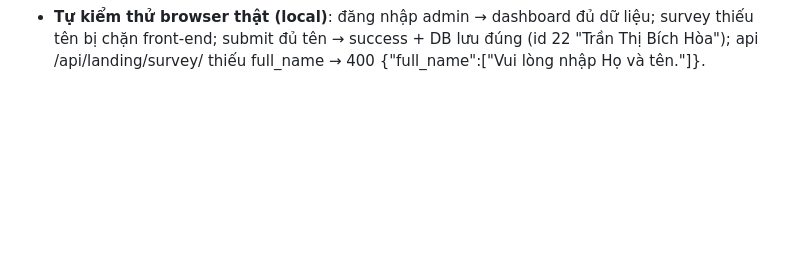
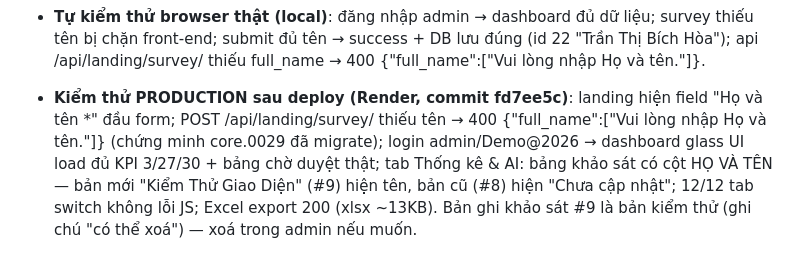
Before and after one commit to huyhandsome6996/educarelink-backend-4-12-2026, a Markdown page: WORKLOG.md, the part around the change. GitHub-like rendering; blank space fills up the shorter version.

Commit message:
docs: WORKLOG — kết quả kiểm thử production sau deploy dashboard glass + khảo sát họ tên

```diff
--- a/WORKLOG.md
+++ b/WORKLOG.md
@@ -1491,3 +1491,10 @@ app-title.txt, short-description.txt, full-description.txt, data-safety-answers.
 - **Tự kiểm thử browser thật (local)**: đăng nhập admin → dashboard đủ dữ liệu; survey thiếu tên bị chặn
   front-end; submit đủ tên → success + DB lưu đúng (id 22 "Trần Thị Bích Hòa"); api /api/landing/survey/
   thiếu full_name → 400 {"full_name":["Vui lòng nhập Họ và tên."]}.
+
+- **Kiểm thử PRODUCTION sau deploy (Render, commit fd7ee5c)**: landing hiện field "Họ và tên *" đầu
+  form; POST /api/landing/survey/ thiếu tên → 400 {"full_name":["Vui lòng nhập Họ và tên."]} (chứng minh
+  core.0029 đã migrate); login admin/Demo@2026 → dashboard glass UI load đủ KPI 3/27/30 + bảng chờ duyệt
+  thật; tab Thống kê & AI: bảng khảo sát có cột HỌ VÀ TÊN — bản mới "Kiểm Thử Giao Diện" (#9) hiện tên,
+  bản cũ (#8) hiện "Chưa cập nhật"; 12/12 tab switch không lỗi JS; Excel export 200 (xlsx ~13KB).
+  Bản ghi khảo sát #9 là bản kiểm thử (ghi chú "có thể xoá") — xoá trong admin nếu muốn.
```
